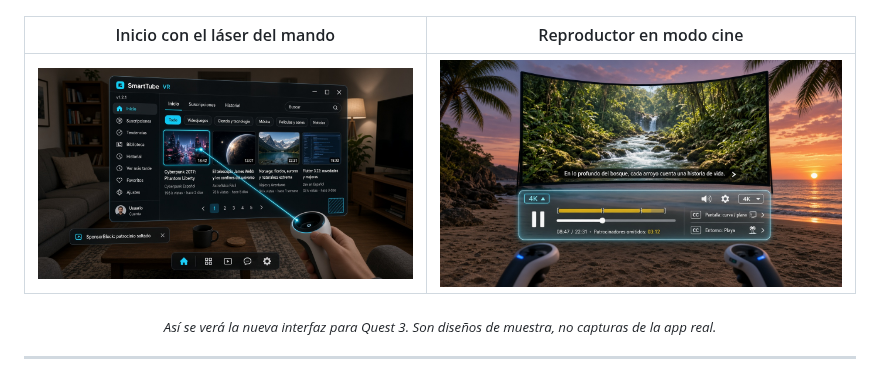
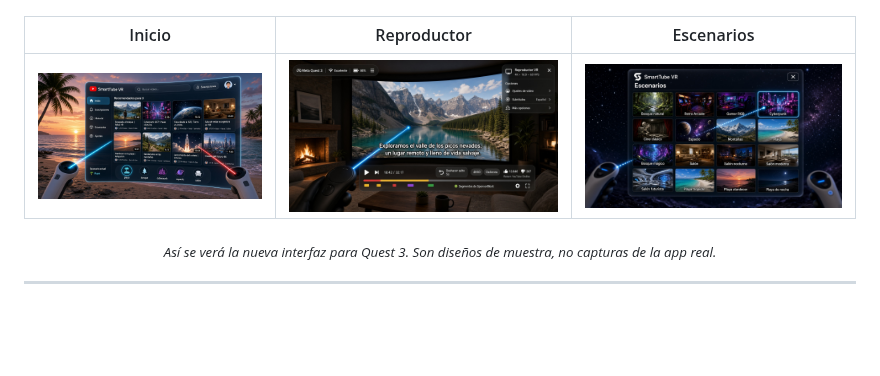
Before and after one commit to pilahito/SmartTube-VR, a Markdown page: README.md, the part around the change. GitHub-like rendering; pictures changed too: docs/interfaz/escenarios.jpg (added), docs/interfaz/inicio.jpg (added), docs/interfaz/reproductor.jpg (added); blank space fills up the shorter version.

Commit message:
README: interfaz nueva (inicio, reproductor, escenarios)

```diff
--- a/README.md
+++ b/README.md
@@ -13,9 +13,9 @@ SmartTube original de siempre, con SponsorBlock y DeArrow, un inicio tipo *launc
 
 ![La nueva interfaz de SmartTube VR en Meta Quest 3](docs/quest3/banner.jpg)
 
-| Inicio con el láser del mando | Reproductor en modo cine |
-|---|---|
-| ![Inicio de SmartTube VR en Quest 3](docs/quest3/panel-quest3.jpg) | ![Reproductor en modo cine](docs/quest3/cine-playa.jpg) |
+| Inicio | Reproductor | Escenarios |
+|---|---|---|
+| ![Inicio en Quest 3](docs/interfaz/inicio.jpg) | ![Reproductor con SponsorBlock y Deshacer salto](docs/interfaz/reproductor.jpg) | ![Menú de los 16 escenarios](docs/interfaz/escenarios.jpg) |
 
 <sub>*Así se verá la nueva interfaz para Quest 3. Son diseños de muestra, no capturas de la app real.*</sub>
 
```
